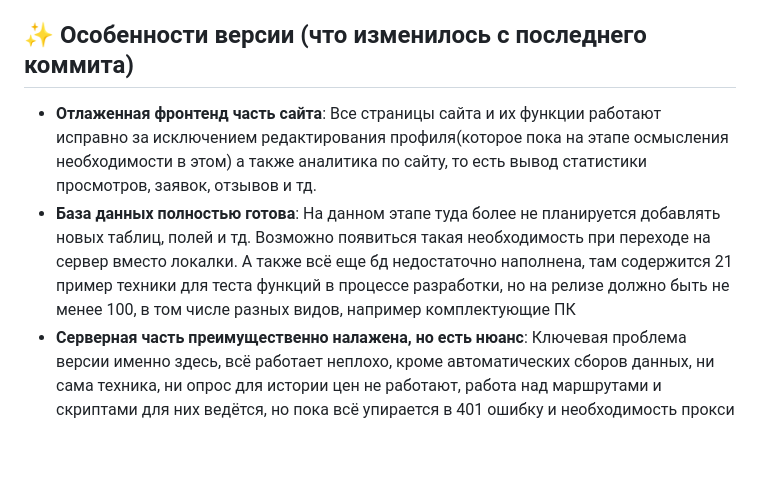
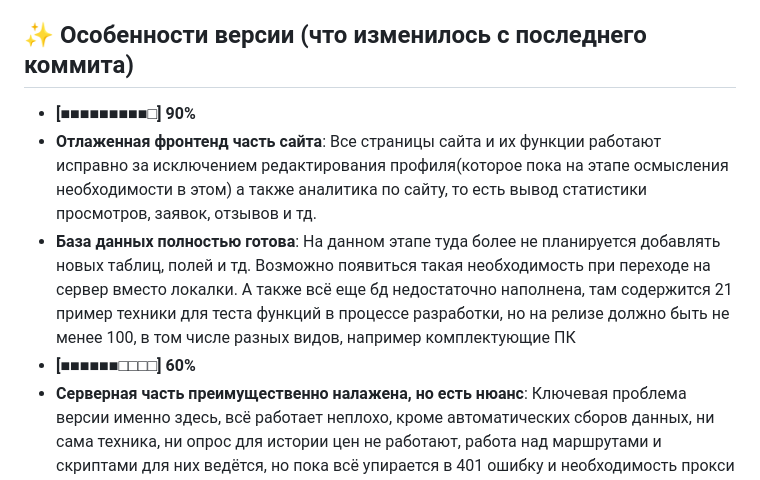
Before and after one commit to YudinDP/TechAggregator, a Markdown page: README.md, the part around the change. Drawn GitHub-style; blank space fills up the shorter version.

```diff
--- a/README.md
+++ b/README.md
@@ -7,8 +7,9 @@
 > Ключевым аспектом проекта является отличительный упор на сравнение цен из разных популярных магазинов, маркеплейсов и прочих площадок с целью помочь пользователю выбрать самую подходящую технику с наибольшей выгодой, чего не предоставляют другие сервисы
 
 ## ✨ Особенности версии (что изменилось с последнего коммита)
-
+- **[■■■■■■■■■□] 90%**
 -  **Отлаженная фронтенд часть сайта**: Все страницы сайта и их функции работают исправно за исключением редактирования профиля(которое пока на этапе осмысления необходимости в этом) а также аналитика по сайту, то есть вывод статистики просмотров, заявок, отзывов и тд.
 -  **База данных полностью готова**: На данном этапе туда более не планируется добавлять новых таблиц, полей и тд. Возможно появиться такая необходимость при переходе на сервер вместо локалки. А также всё еще бд недостаточно наполнена, там содержится 21 пример техники для теста функций в процессе разработки, но на релизе должно быть не менее 100, в том числе разных видов, например комплектующие ПК
+- **[■■■■■■□□□□] 60%**
 -  **Серверная часть преимущественно налажена, но есть нюанс**: Ключевая проблема версии именно здесь, всё работает неплохо, кроме автоматических сборов данных, ни сама техника, ни опрос для истории цен не работают, работа над маршрутами и скриптами для них ведётся, но пока всё упирается в 401 ошибку и необходимость прокси для того чтобы обращаться к сайтам магазинов
 -  **Вывод**: Для продолжения работы необходимо преобрести и подключить к запросам на сайты магазинов прокси, благодаря которому все запросы не будут падать на 401 оишбку. Или какое-то другое решение кроме прокси. Бесплатный прокси к слову не работает.  В остальной же части сайта необходимо подправлять мелкие недочёты и небольшие части недописанного функционала.  А также нужно для нормальной работы и избежания крупных проблем по работе сайта захостить его на сервер (по видимому VPS) уже в середине апреля. Такой срок выбран как раз для того чтобы за предстоящий месяц разобраться с доступом к сайтам магазинов (купить и настроить прокси).
```
